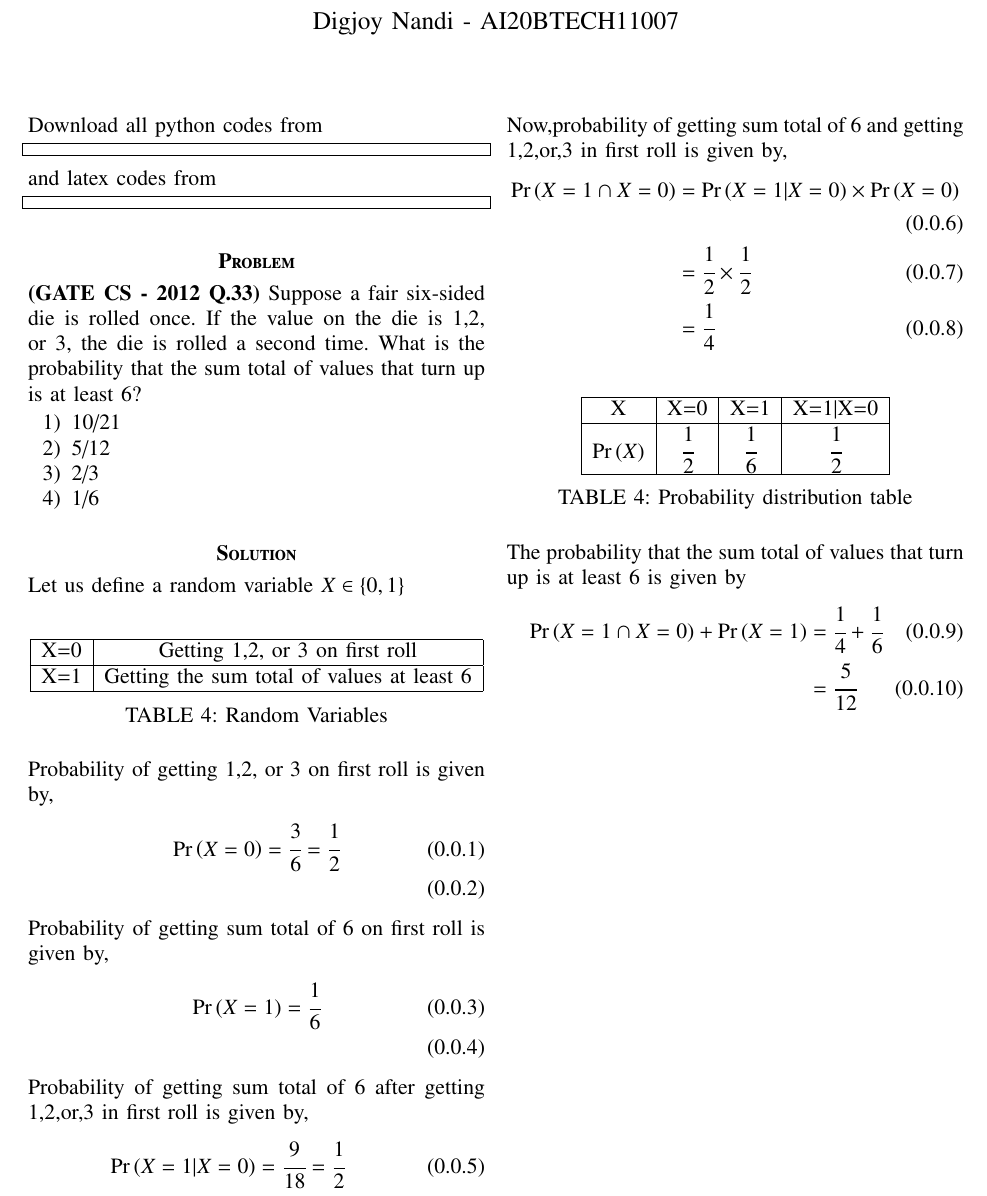
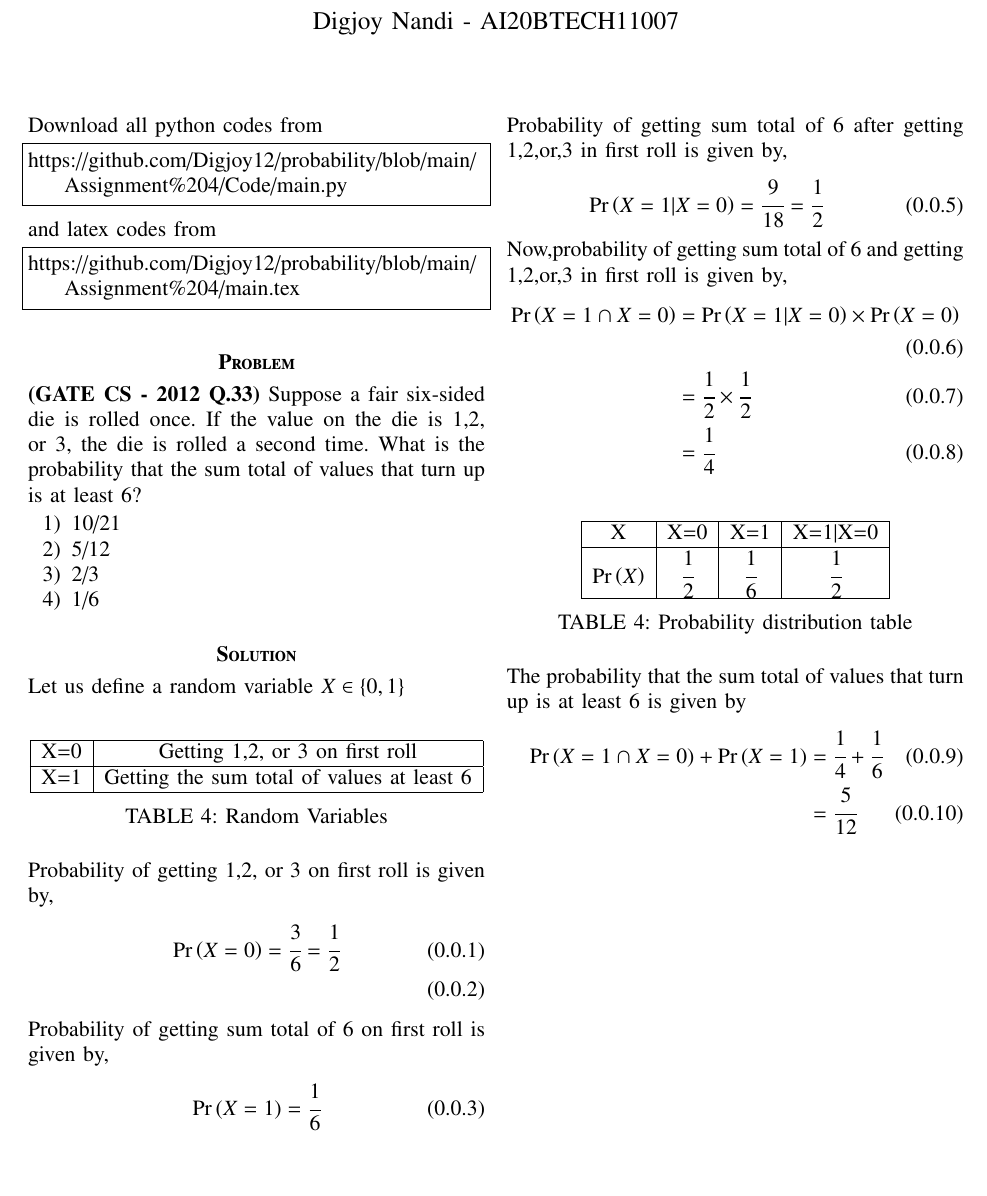
Before and after one commit to Digjoy12/probability, a LaTeX problem sheet (Assignment 4/main.tex): part of the page, cut so that both start at the same text, the shorter picture padded with empty space. Compiled offline with pdfLaTeX.

Commit message:
Update main.tex

```diff
--- a/Assignment 4/main.tex
+++ b/Assignment 4/main.tex
@@ -122,13 +122,13 @@ columns=fullflexible
 \renewcommand{\thetable}{\theenumi}
 Download all python codes from
 \begin{lstlisting}
-
+https://github.com/Digjoy12/probability/blob/main/Assignment%204/Code/main.py
 \end{lstlisting}
 %
 and latex codes from
 %
 \begin{lstlisting}
-
+https://github.com/Digjoy12/probability/blob/main/Assignment%204/main.tex
 \end{lstlisting}
 \section*{\textbf{Problem}}
 \textbf{(GATE CS - 2012 Q.33)} Suppose a fair six-sided die is rolled once. If the value on the die is 1,2, or 3, the die is rolled a second time. What is the probability that the sum total of values that turn up is at least 6?
```
